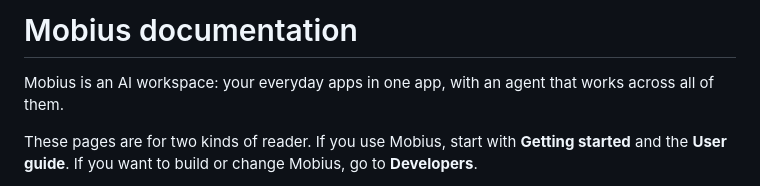
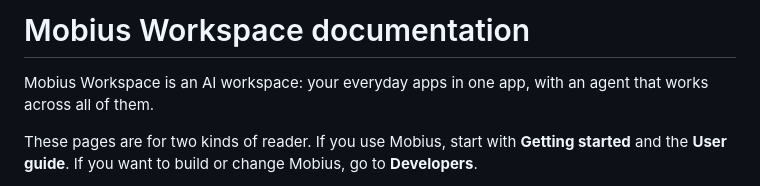
Before and after one commit to BevActual/mobius, a Markdown page: docs/README.md, the part around the change. GitHub-like rendering.

```diff
--- a/docs/README.md
+++ b/docs/README.md
@@ -1,6 +1,6 @@
-# Mobius documentation
+# Mobius Workspace documentation
 
-Mobius is an AI workspace: your everyday apps in one app, with an agent that works across all of them.
+Mobius Workspace is an AI workspace: your everyday apps in one app, with an agent that works across all of them.
 
 These pages are for two kinds of reader. If you use Mobius, start with **Getting started** and the **User guide**. If
 you want to build or change Mobius, go to **Developers**.
```
Also changed, not shown: README.md (+2 -2 lines), docs/writing-docs.md (+4 -0 lines), docs/readme/banner-dark.png, docs/readme/banner-light.png, 3 other files.
